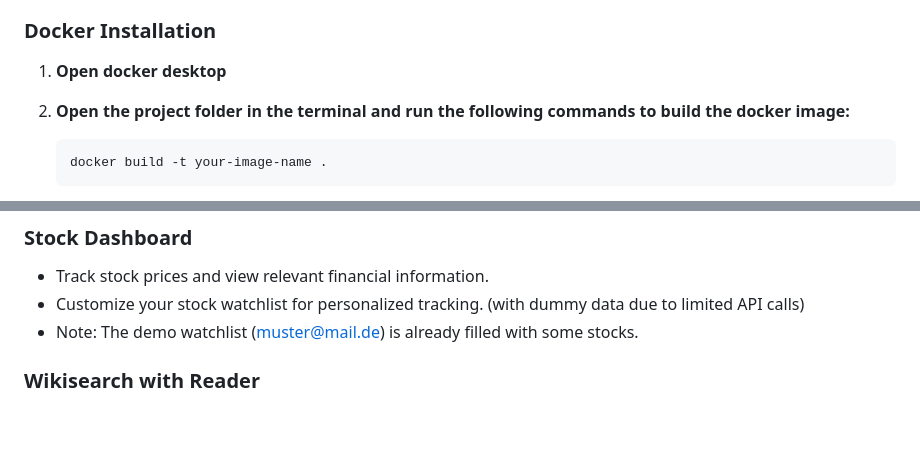
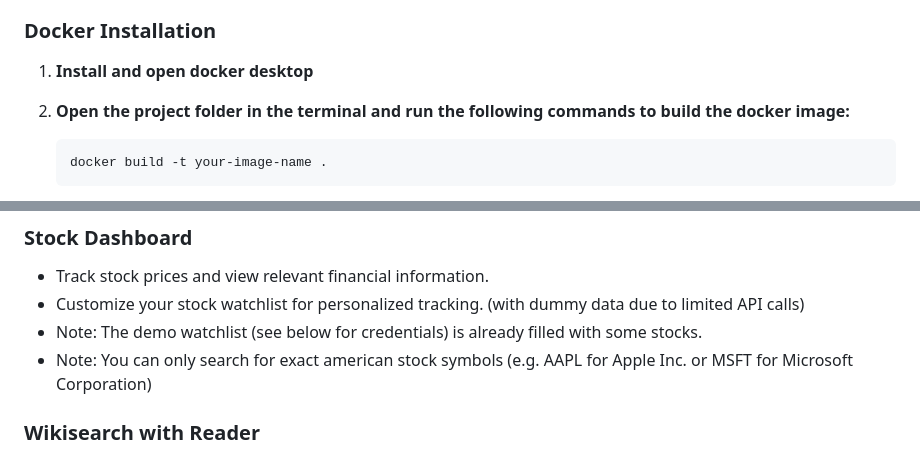
Before and after one commit to janniklth/janniks-web-app, a Markdown page: README.md, 2 parts joined by grey strips. Drawn GitHub-style; blank space fills up the shorter version.

```diff
--- a/README.md
+++ b/README.md
@@ -6,7 +6,7 @@ The project was part of my Web Engineering course at the DHBW Stuttgart.
 
 ### Docker Installation
 
-1. **Open docker desktop**
+1. **Install and open docker desktop**
 
 
 2. **Open the project folder in the terminal and run the following commands to build the docker image:**
@@ -81,7 +81,8 @@ The project was part of my Web Engineering course at the DHBW Stuttgart.
 ### Stock Dashboard
 - Track stock prices and view relevant financial information.
 - Customize your stock watchlist for personalized tracking. (with dummy data due to limited API calls)
-- Note: The demo watchlist (muster@mail.de) is already filled with some stocks.
+- Note: The demo watchlist (see below for credentials) is already filled with some stocks.
+- Note: You can only search for exact american stock symbols (e.g. AAPL for Apple Inc. or MSFT for Microsoft Corporation)
 
 ### Wikisearch with Reader
 - Search and explore information from Wikipedia.
```
